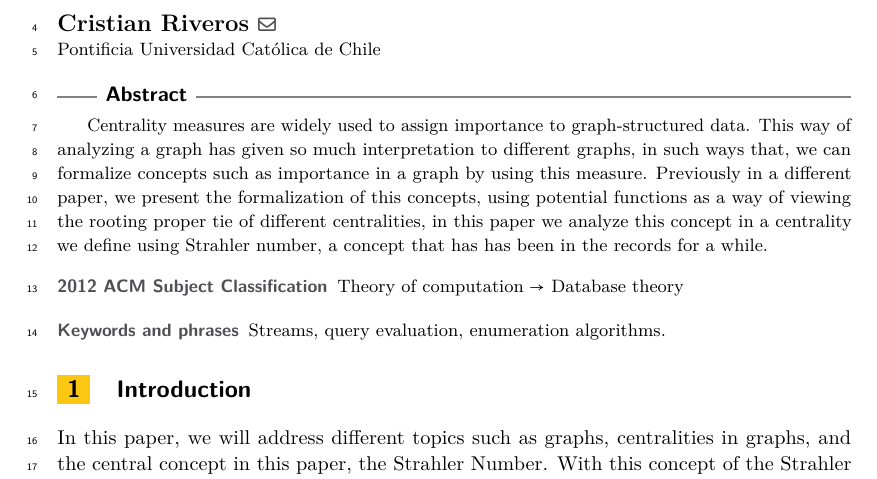
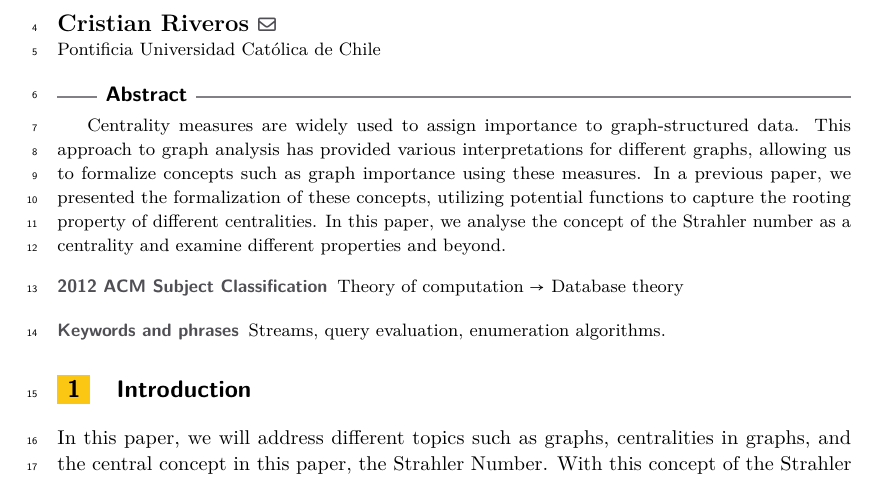
Before and after one commit to CarlangaUC/Ipre-2023-1, a LaTeX paper (main/main.tex, which reads extras/abstract.tex): part of page 1 of 5, cut so that both start at the same text. Compiled offline with pdfLaTeX.

Commit message:
Revisar pre

```diff
--- a/extras/abstract.tex
+++ b/extras/abstract.tex
@@ -2,7 +2,6 @@
 
 \begin{abstract}
 
- Centrality measures are widely used to assign importance to graph-structured data. This way of analyzing a graph has given so much interpretation to different graphs, in such ways that, we can formalize concepts such as importance in a graph by using this measure. Previously in a different paper, we present the formalization of this concepts, using potential functions as a way of viewing the rooting proper tie of different centralities, in this paper we analyze this concept in a centrality we define using Strahler number, a concept that has has been in the records for a while.
-
+Centrality measures are widely used to assign importance to graph-structured data. This approach to graph analysis has provided various interpretations for different graphs, allowing us to formalize concepts such as graph importance using these measures. In a previous paper, we presented the formalization of these concepts, utilizing potential functions to capture the rooting property of different centralities. In this paper, we analyse the concept of the Strahler number as a centrality and examine different properties and beyond.
 
 \end{abstract}
```
